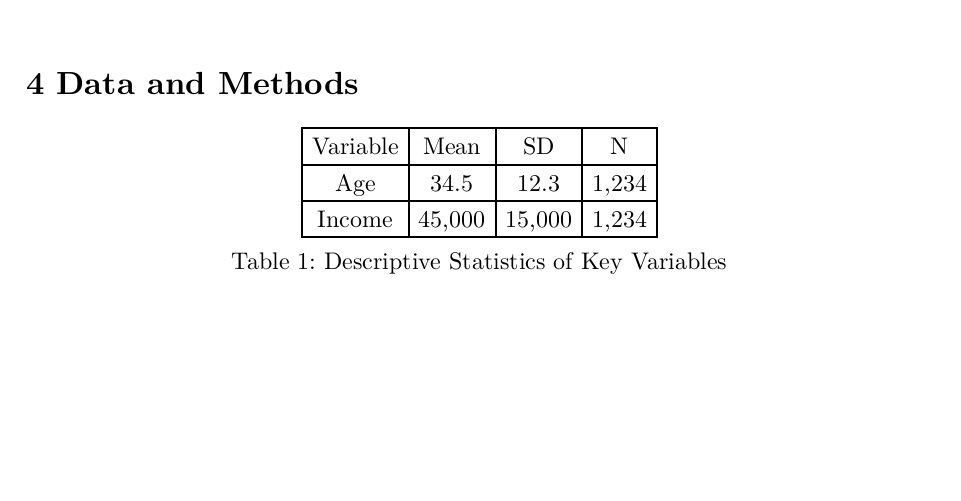
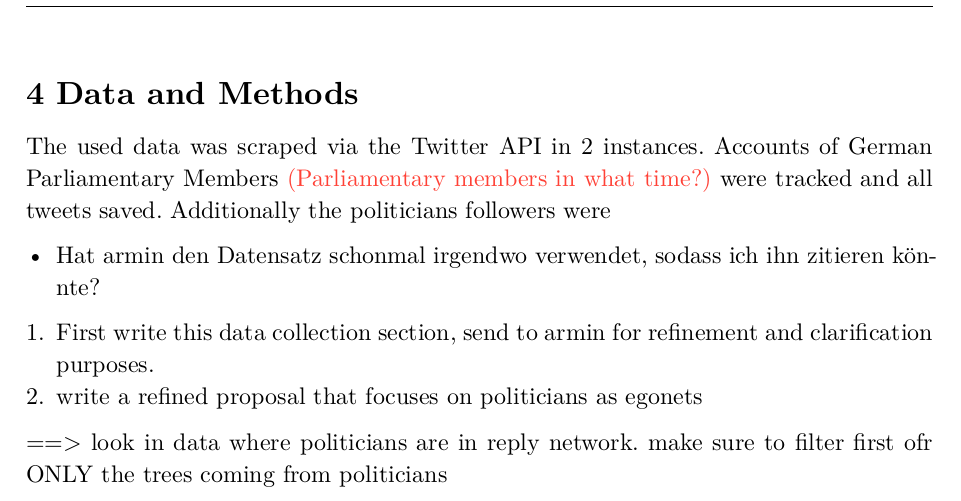
Before and after one commit to thhaase/masterthesis, a Typst document (writing/master-thesis.typ): part of page 11 of 18, cut so that both start at the same text, the shorter picture padded with empty space. The pictures show the PDF file writing/master-thesis.pdf that the author committed with the source.

Commit message:
start writing datacollection part

```diff
--- a/writing/master-thesis.typ
+++ b/writing/master-thesis.typ
@@ -156,17 +156,13 @@
 //    - Figures that clarify approach
 //    - Cite packages used
 
+The used data was scraped via the Twitter API in 2 instances. Accounts of German Parliamentary Members #text(fill: red)[(Parliamentary members in what time?)] were tracked and all tweets saved. Additionally the politicians followers were
 
-#figure(
-  table(
-    columns: 4,
-    [Variable], [Mean], [SD], [N],
-    [Age], [34.5], [12.3], [1,234],
-    [Income], [45,000], [15,000], [1,234],
-  ),
-  caption: [Descriptive Statistics of Key Variables]
-)
+- Hat armin den Datensatz schonmal irgendwo verwendet, sodass ich ihn zitieren könnte?
 
+1. First write this data collection section, send to armin for refinement and clarification purposes.
+2. write a refined proposal that focuses on politicians as egonets
+==> look in data where politicians are in reply network. make sure to filter first ofr ONLY the trees coming from politicians
 
 = Results
 // REQUIREMENTS:
```
Also changed, not shown: writing/master-thesis.pdf.
